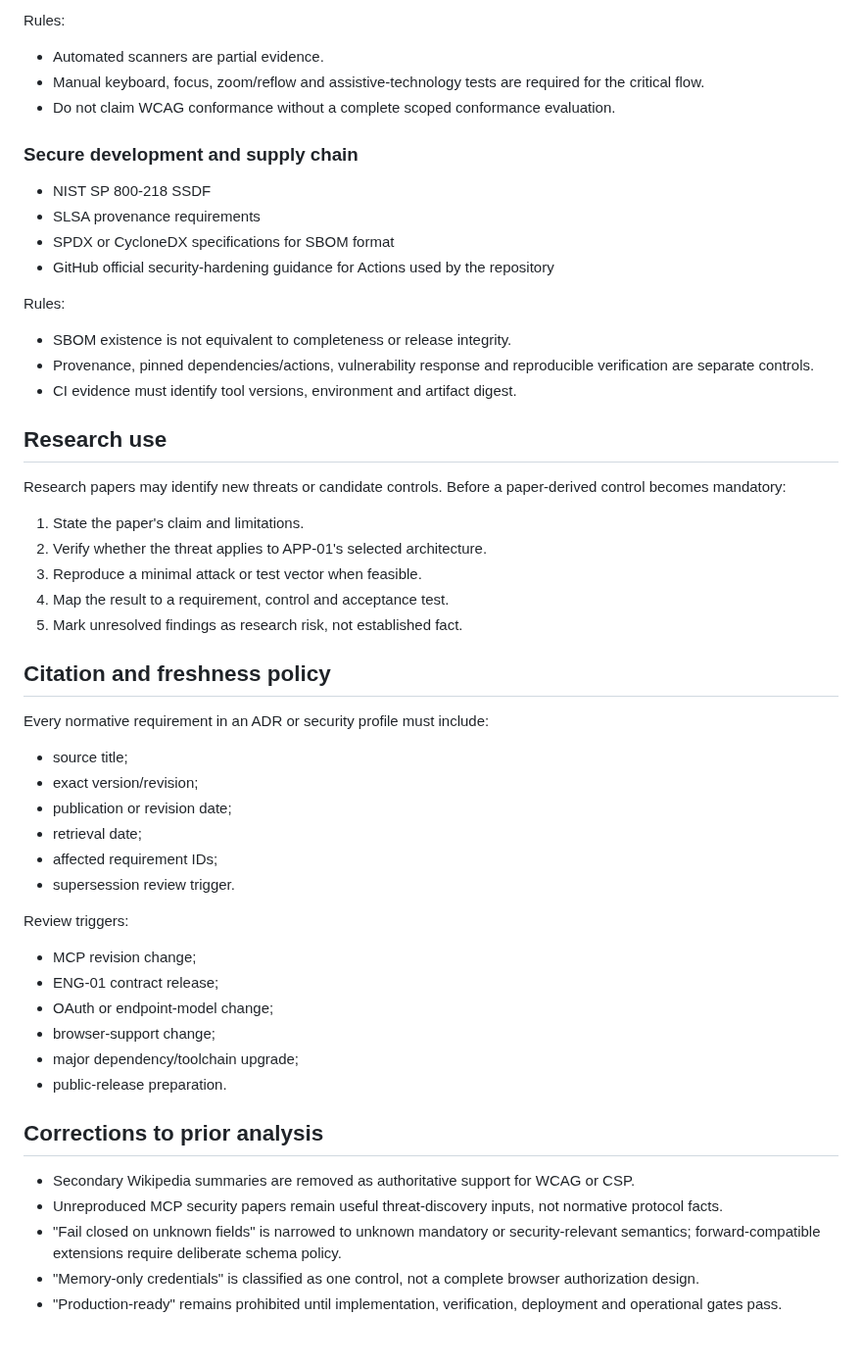
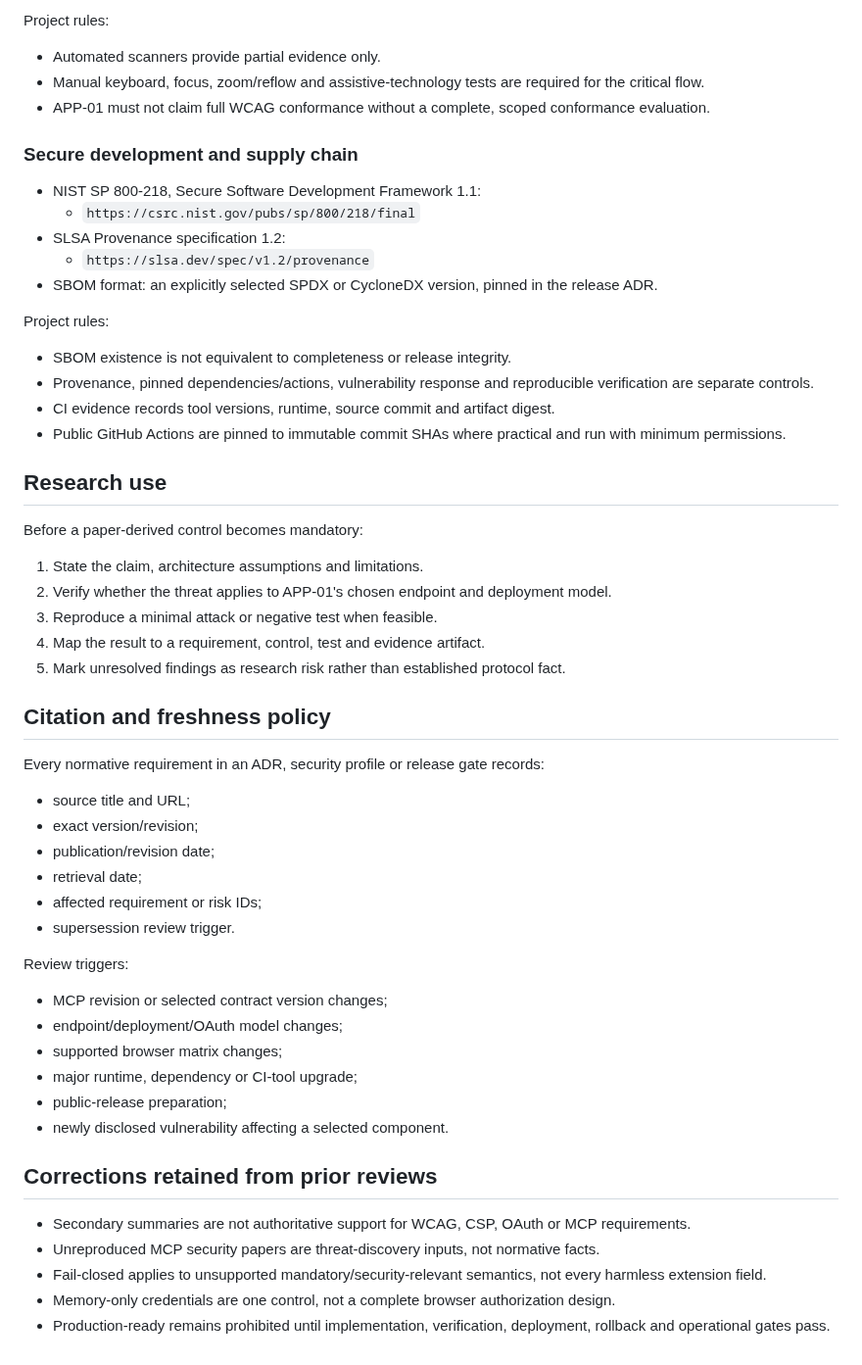
Before and after one commit to marcohost33-maker/browser, a Markdown page: docs/SOURCE_AND_STANDARD_BASELINE.md, the part around one of its changes. Shown at 98% size. Drawn GitHub-style.

```diff
--- a/docs/SOURCE_AND_STANDARD_BASELINE.md
+++ b/docs/SOURCE_AND_STANDARD_BASELINE.md
@@ -54,57 +76,59 @@ Rules:
 
-Rules:
+Project rules:
 
-- Automated scanners are partial evidence.
+- Automated scanners provide partial evidence only.
 - Manual keyboard, focus, zoom/reflow and assistive-technology tests are required for the critical flow.
-- Do not claim WCAG conformance without a complete scoped conformance evaluation.
+- APP-01 must not claim full WCAG conformance without a complete, scoped conformance evaluation.
 
 ### Secure development and supply chain
 
-- NIST SP 800-218 SSDF
-- SLSA provenance requirements
-- SPDX or CycloneDX specifications for SBOM format
-- GitHub official security-hardening guidance for Actions used by the repository
+- NIST SP 800-218, Secure Software Development Framework 1.1:
+  - `https://csrc.nist.gov/pubs/sp/800/218/final`
+- SLSA Provenance specification 1.2:
+  - `https://slsa.dev/spec/v1.2/provenance`
+- SBOM format: an explicitly selected SPDX or CycloneDX version, pinned in the release ADR.
 
-Rules:
+Project rules:
 
 - SBOM existence is not equivalent to completeness or release integrity.
 - Provenance, pinned dependencies/actions, vulnerability response and reproducible verification are separate controls.
-- CI evidence must identify tool versions, environment and artifact digest.
+- CI evidence records tool versions, runtime, source commit and artifact digest.
+- Public GitHub Actions are pinned to immutable commit SHAs where practical and run with minimum permissions.
 
 ## Research use
 
-Research papers may identify new threats or candidate controls. Before a paper-derived control becomes mandatory:
+Before a paper-derived control becomes mandatory:
 
-1. State the paper's claim and limitations.
-2. Verify whether the threat applies to APP-01's selected architecture.
-3. Reproduce a minimal attack or test vector when feasible.
-4. Map the result to a requirement, control and acceptance test.
-5. Mark unresolved findings as research risk, not established fact.
+1. State the claim, architecture assumptions and limitations.
+2. Verify whether the threat applies to APP-01's chosen endpoint and deployment model.
+3. Reproduce a minimal attack or negative test when feasible.
+4. Map the result to a requirement, control, test and evidence artifact.
+5. Mark unresolved findings as research risk rather than established protocol fact.
 
 ## Citation and freshness policy
 
-Every normative requirement in an ADR or security profile must include:
+Every normative requirement in an ADR, security profile or release gate records:
 
-- source title;
+- source title and URL;
 - exact version/revision;
-- publication or revision date;
+- publication/revision date;
 - retrieval date;
-- affected requirement IDs;
+- affected requirement or risk IDs;
 - supersession review trigger.
 
 Review triggers:
 
-- MCP revision change;
-- ENG-01 contract release;
-- OAuth or endpoint-model change;
-- browser-support change;
-- major dependency/toolchain upgrade;
-- public-release preparation.
+- MCP revision or selected contract version changes;
+- endpoint/deployment/OAuth model changes;
+- supported browser matrix changes;
+- major runtime, dependency or CI-tool upgrade;
+- public-release preparation;
+- newly disclosed vulnerability affecting a selected component.
 
-## Corrections to prior analysis
+## Corrections retained from prior reviews
 
-- Secondary Wikipedia summaries are removed as authoritative support for WCAG or CSP.
-- Unreproduced MCP security papers remain useful threat-discovery inputs, not normative protocol facts.
-- "Fail closed on unknown fields" is narrowed to unknown mandatory or security-relevant semantics; forward-compatible extensions require deliberate schema policy.
-- "Memory-only credentials" is classified as one control, not a complete browser authorization design.
-- "Production-ready" remains prohibited until implementation, verification, deployment and operational gates pass.
+- Secondary summaries are not authoritative support for WCAG, CSP, OAuth or MCP requirements.
+- Unreproduced MCP security papers are threat-discovery inputs, not normative facts.
+- Fail-closed applies to unsupported mandatory/security-relevant semantics, not every harmless extension field.
+- Memory-only credentials are one control, not a complete browser authorization design.
+- Production-ready remains prohibited until implementation, verification, deployment, rollback and operational gates pass.
```
Also changed, not shown: other parts of docs/SOURCE_AND_STANDARD_BASELINE.md (+54 -32 lines).
